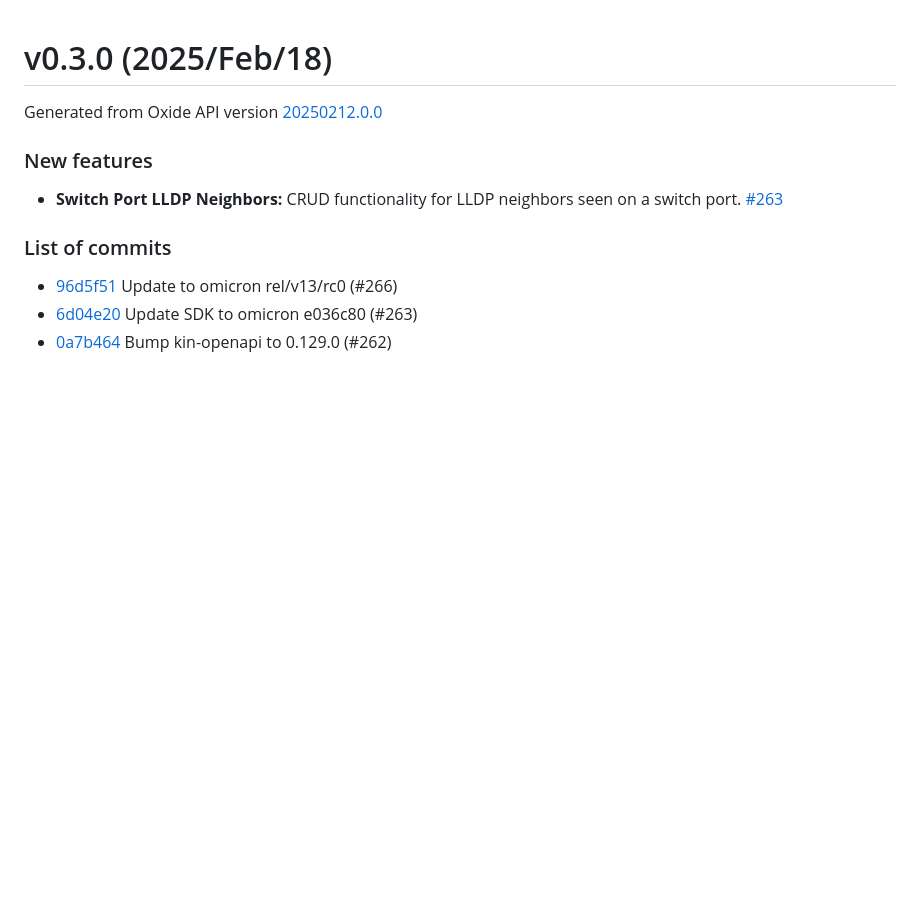
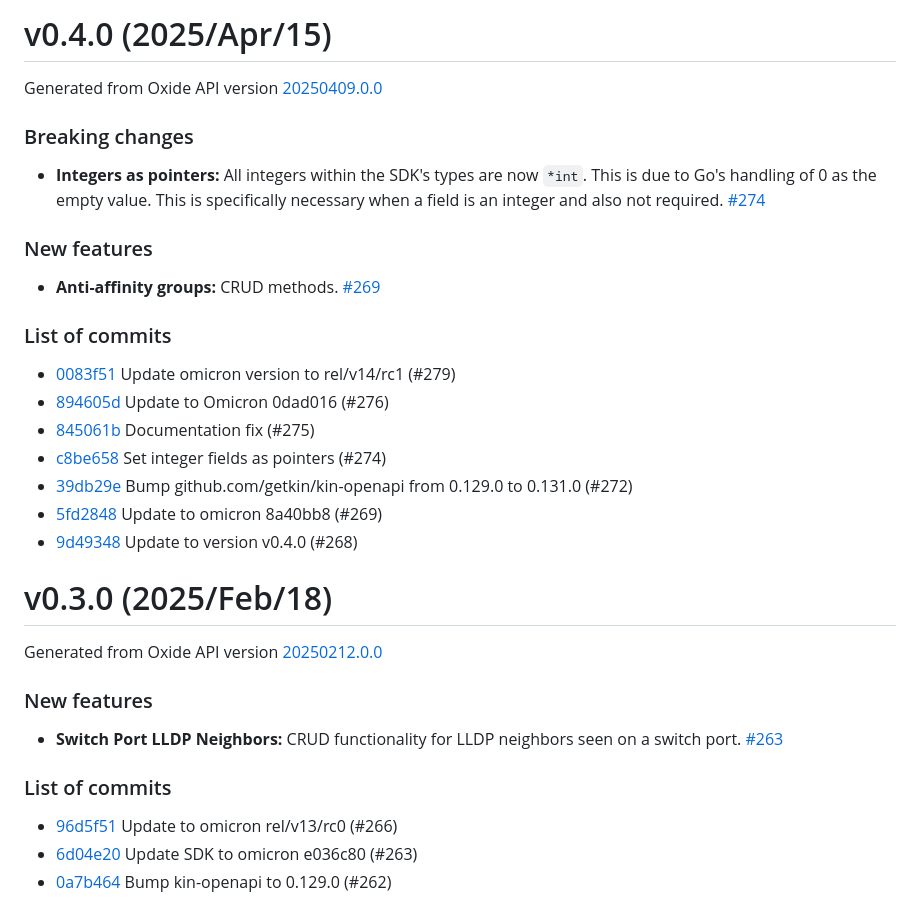
Before and after one commit to oxidecomputer/oxide.go, a Markdown page: CHANGELOG.md, the part around the change. GitHub-like rendering; blank space fills up the shorter version.

Commit message:
Changelog for v0.4.0

```diff
--- a/CHANGELOG.md
+++ b/CHANGELOG.md
@@ -1,3 +1,25 @@
+# v0.4.0 (2025/Apr/15)
+
+Generated from Oxide API version [20250409.0.0](https://github.com/oxidecomputer/omicron/blob/rel/v14/rc1/openapi/nexus.json)
+
+### Breaking changes
+
+- **Integers as pointers:** All integers within the SDK's types are now `*int`. This is due to Go's handling of 0 as the empty value. This is specifically necessary when a field is an integer and also not required. [#274](https://github.com/oxidecomputer/oxide.go/pull/274)
+
+### New features
+
+- **Anti-affinity groups:** CRUD methods. [#269](https://github.com/oxidecomputer/oxide.go/pull/269)
+
+### List of commits
+
+- [0083f51](https://github.com/oxidecomputer/oxide.go/commit/0083f51) Update omicron version to rel/v14/rc1 (#279)
+- [894605d](https://github.com/oxidecomputer/oxide.go/commit/894605d) Update to Omicron 0dad016 (#276)
+- [845061b](https://github.com/oxidecomputer/oxide.go/commit/845061b) Documentation fix (#275)
+- [c8be658](https://github.com/oxidecomputer/oxide.go/commit/c8be658) Set integer fields as pointers (#274)
+- [39db29e](https://github.com/oxidecomputer/oxide.go/commit/39db29e) Bump github.com/getkin/kin-openapi from 0.129.0 to 0.131.0 (#272)
+- [5fd2848](https://github.com/oxidecomputer/oxide.go/commit/5fd2848) Update to omicron 8a40bb8 (#269)
+- [9d49348](https://github.com/oxidecomputer/oxide.go/commit/9d49348) Update to version v0.4.0 (#268)
+
 # v0.3.0 (2025/Feb/18)
 
 Generated from Oxide API version [20250212.0.0](https://github.com/oxidecomputer/omicron/blob/rel/v13/rc0/openapi/nexus.json)
```
